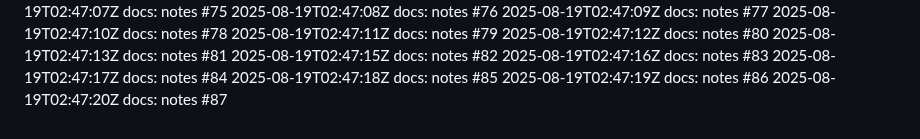
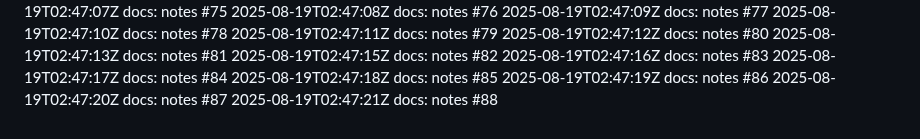
Before and after one commit to thongsao2020/blog-me, a Markdown page: NOTES.md, the part around the change. Drawn GitHub-style.

Commit message:
docs: notes (88/100)

```diff
--- a/NOTES.md
+++ b/NOTES.md
@@ -486,3 +486,4 @@
 2025-08-19T02:47:18Z docs: notes #85
 2025-08-19T02:47:19Z docs: notes #86
 2025-08-19T02:47:20Z docs: notes #87
+2025-08-19T02:47:21Z docs: notes #88
```
